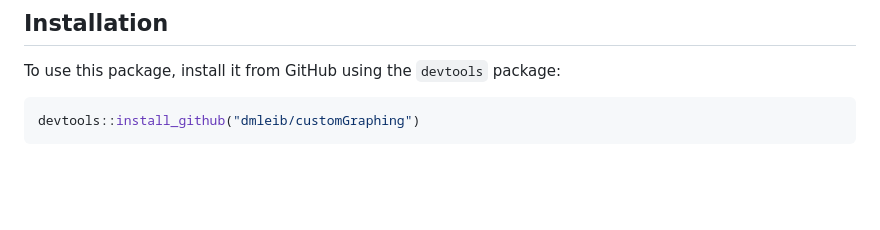
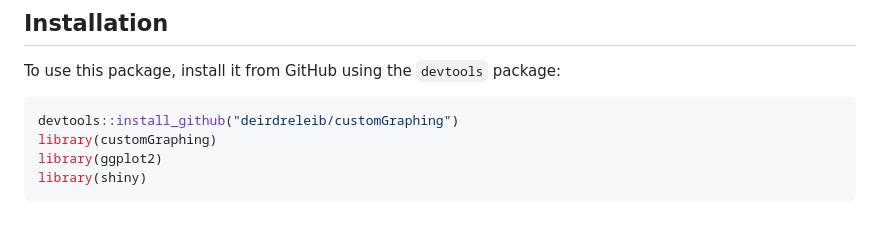
Before and after one commit to deirdreleib/customGraphing, a Markdown page: README.md, the part around the change. Rendered like a GitHub page; blank space fills up the shorter version.

````diff
--- a/README.md
+++ b/README.md
@@ -108,5 +108,8 @@ linePlotGadget(data_line)
 To use this package, install it from GitHub using the `devtools` package:
 
 ```R
-devtools::install_github("dmleib/customGraphing")
+devtools::install_github("deirdreleib/customGraphing")
+library(customGraphing)
+library(ggplot2)
+library(shiny)
 ```
````
